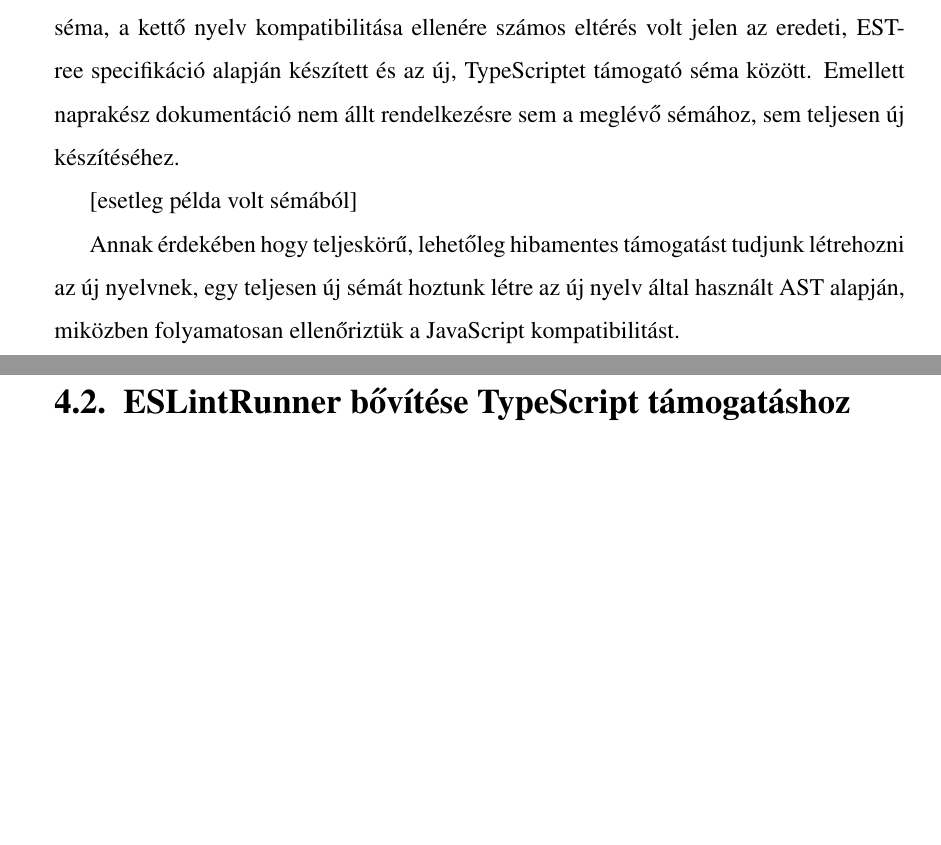
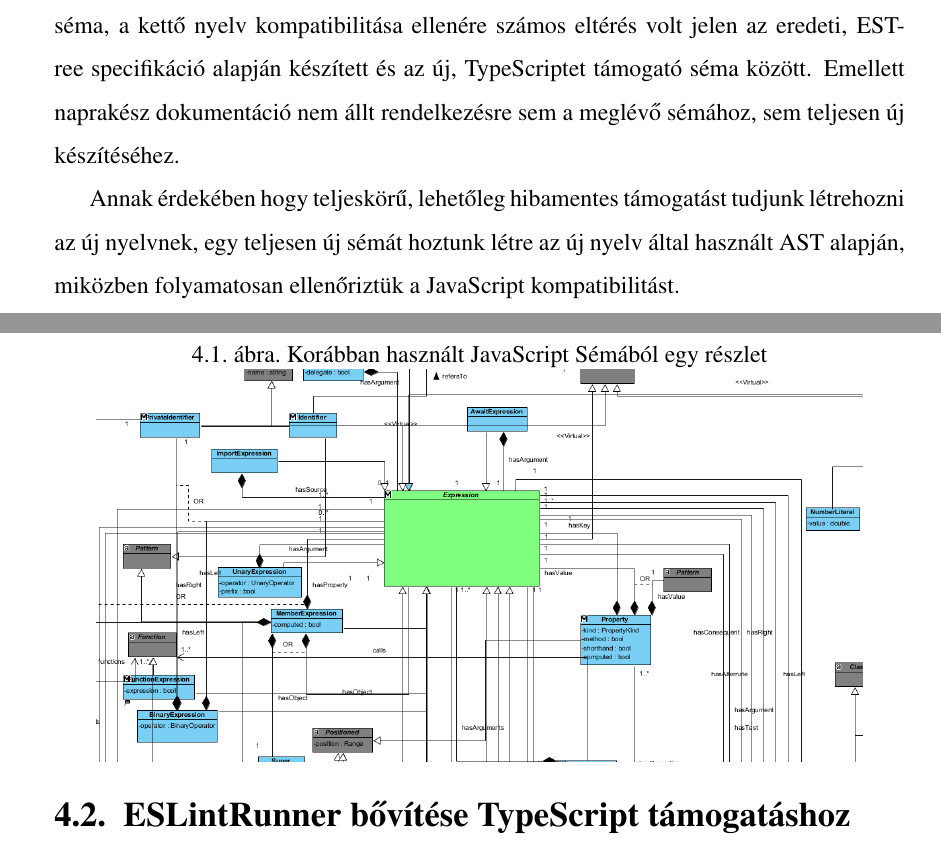
Before and after one commit to HazmaTech/BachelorsThesis, a LaTeX document (main.tex, which reads tex/4_modositasok.tex): two parts of pages 12 and 13 of 33, joined at a grey line, cut so that both start at the same text, the shorter picture padded with empty space. Compiled offline with pdfLaTeX.

Commit message:
régi sémáról figma

```diff
--- a/tex/4_modositasok.tex
+++ b/tex/4_modositasok.tex
@@ -7,7 +7,11 @@ Mivel a SourceMeter eszközkészlet több nagyobb szoftvercsomagból áll, melye
 
 Az új nyelv támogatásához a typescript-eslint által felvázolt AST alapján hoztunk létre egy új, szervezett formájú sémát. Bár a projektben szerepelt JavaScripthez tartozó séma, a kettő nyelv kompatibilitása ellenére számos eltérés volt jelen az eredeti, ESTree specifikáció alapján készített és az új, TypeScriptet támogató séma között. Emellett naprakész dokumentáció nem állt rendelkezésre sem a meglévő sémához, sem teljesen új készítéséhez.
 
-[esetleg példa volt sémából]
+\begin{figure}[!htbp]
+    \caption{Korábban használt JavaScript Sémából egy részlet}\label{fig:apocalypse}
+    \centering
+    \includegraphics[width=0.9\textwidth]{oldschema.png}
+\end{figure}
 
 Annak érdekében hogy teljeskörű, lehetőleg hibamentes támogatást tudjunk létrehozni az új nyelvnek, egy teljesen új sémát hoztunk létre az új nyelv által használt AST alapján, miközben folyamatosan ellenőriztük a JavaScript kompatibilitást.
 
```
Also changed, not shown: fig/oldschema.png (added), main.pdf.
